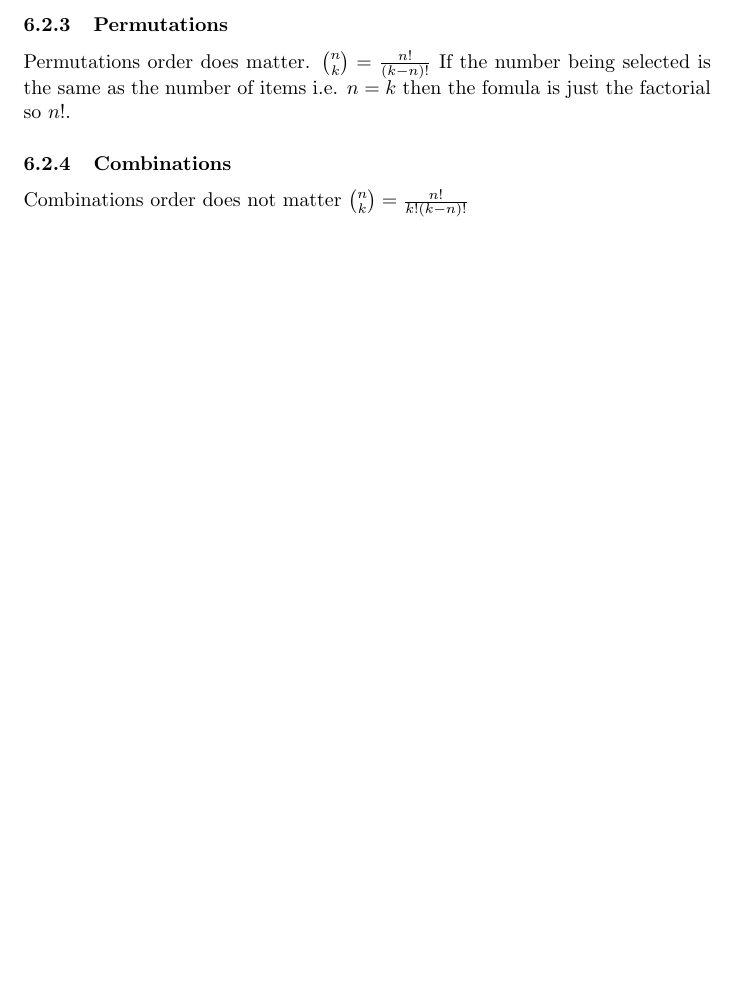
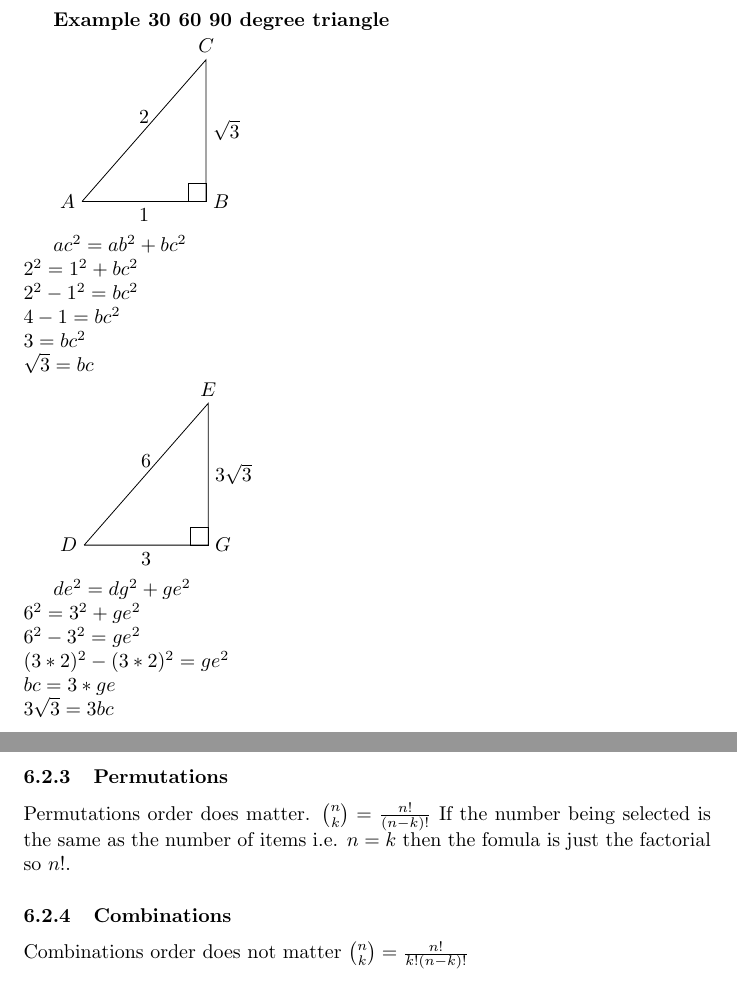
Before and after one commit to conorgilmer/MathNotes, a LaTeX document (MathsGrinds.tex): part of page 19 of 22 before the commit and two parts of pages 10 and 20 of 23 after it, the two joined at a grey line, cut at the place of the change, the shorter picture padded with empty space. Compiled offline with pdfLaTeX.

```diff
--- a/MathsGrinds.tex
+++ b/MathsGrinds.tex
@@ -240,6 +241,49 @@
 \end{equation}
 
 You will find that often the numbers used in examples are triangles with sides 5, 4 and 3, 10, 8 and 6 or 50, 40 and 30 which all neatly square etc.
+
+
+\newpage
+\textbf{Example 30 60 90 degree triangle}
+
+\begin{tikzpicture}[scale=1.25]%,cap=round,>=latex]
+
+\coordinate [label=left:$A$] (D) at (-.75cm,-1.0cm);
+\coordinate [label=right:$B$] (G) at (1.0cm,-1.0cm);
+\coordinate [label=above:$C$] (E) at (1.0cm,1.0cm);
+\draw (D) -- node[above] {$2$} (E) -- node[right] {$\sqrt{3}$} (G) -- node[below] {$1$} (D);
+
+\draw (1.0cm,-1.0cm) rectangle (0.75cm,-0.75cm);
+
+\end{tikzpicture}
+
+$ac^2 = ab^2 + bc^2 \\
+2^2 = 1^2 + bc^2 \\
+2^2 - 1^2 = bc^2 \\
+4-1 = bc^2 \\
+3 = bc^2 \\
+\sqrt{3} = bc$
+
+\begin{tikzpicture}[scale=1.25]%,cap=round,>=latex]
+
+\coordinate [label=left:$D$] (D) at (-.75cm,-1.0cm);
+\coordinate [label=right:$G$] (G) at (1.0cm,-1.0cm);
+\coordinate [label=above:$E$] (E) at (1.0cm,1.0cm);
+\draw (D) -- node[above] {$6$} (E) -- node[right] {$3\sqrt{3}$} (G) -- node[below] {$3$} (D);
+
+\draw (1.0cm,-1.0cm) rectangle (0.75cm,-0.75cm);
+
+\end{tikzpicture}
+
+
+$de^2 = dg^2 + ge^2 \\
+6^2 = 3^2 + ge^2 \\
+6^2 - 3^2 = ge^2 \\
+(3*2)^2 - (3*2)^2 = ge^2 \\
+bc = 3 *  ge \\
+3\sqrt{3} = 3 bc$
+
+
 
 \newpage
 \subsection{Circles}
```
Also changed, not shown: MathsGrinds.pdf, MathsGrinds.tex (8 more changed lines).
